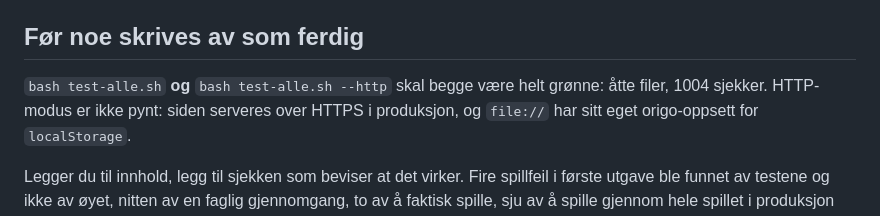
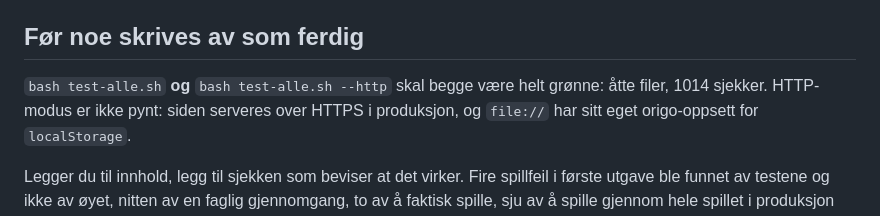
Before and after one commit to ValiantEvers/renteriket, a Markdown page: CLAUDE.md, the part around the change. Rendered like a GitHub page.

```diff
--- a/CLAUDE.md
+++ b/CLAUDE.md
@@ -134,7 +134,7 @@ byggesteg. Playwright er kun testavhengighet.
 ## Før noe skrives av som ferdig
 
 `bash test-alle.sh` **og** `bash test-alle.sh --http` skal begge være helt grønne:
-åtte filer, 1004 sjekker. HTTP-modus er ikke pynt: siden serveres over HTTPS i
+åtte filer, 1014 sjekker. HTTP-modus er ikke pynt: siden serveres over HTTPS i
 produksjon, og `file://` har sitt eget origo-oppsett for `localStorage`.
 
 Legger du til innhold, legg til sjekken som beviser at det virker. Fire spillfeil i
```
Also changed, not shown: README.md (+1 -1 lines).
